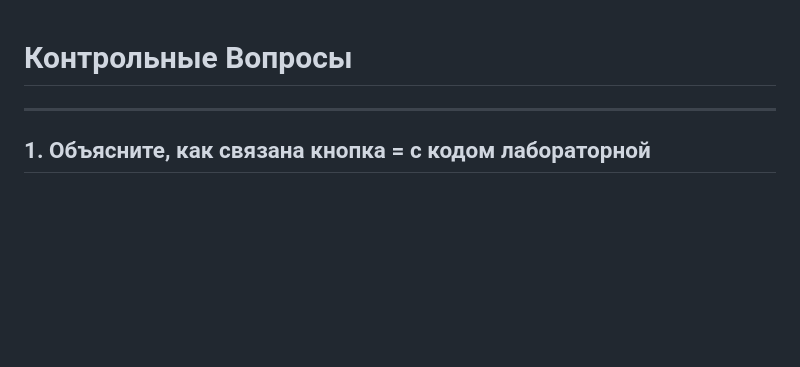
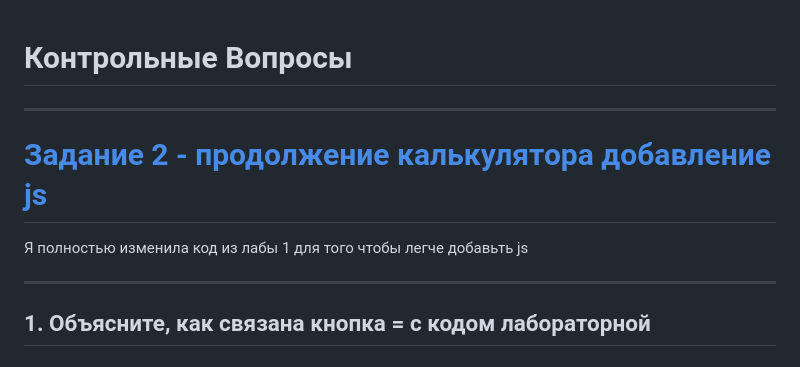
Before and after one commit to Lisichka-Ju/practica, a Markdown page: laba_2/README.md, the part around the change. GitHub-like rendering; blank space fills up the shorter version.

```diff
--- a/laba_2/README.md
+++ b/laba_2/README.md
@@ -1,4 +1,7 @@
 # Контрольные Вопросы
+***
+# [Задание 2 - продолжение калькулятора добавление js](https://github.com/Lisichka-Ju/practica/tree/main/laba_2/calculator%20laba2)
+Я полностью изменила код из лабы 1 для того чтобы легче добавьть js
 ***
 ## 1. Объясните, как связана кнопка = с кодом лабораторной
 ***
```
